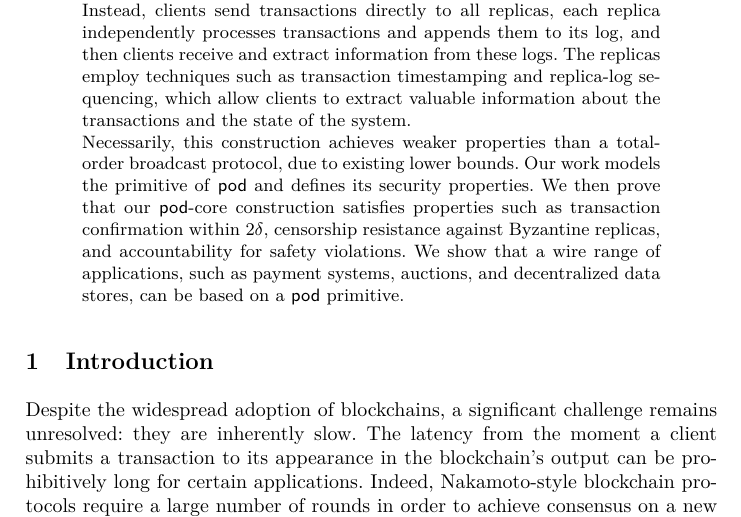
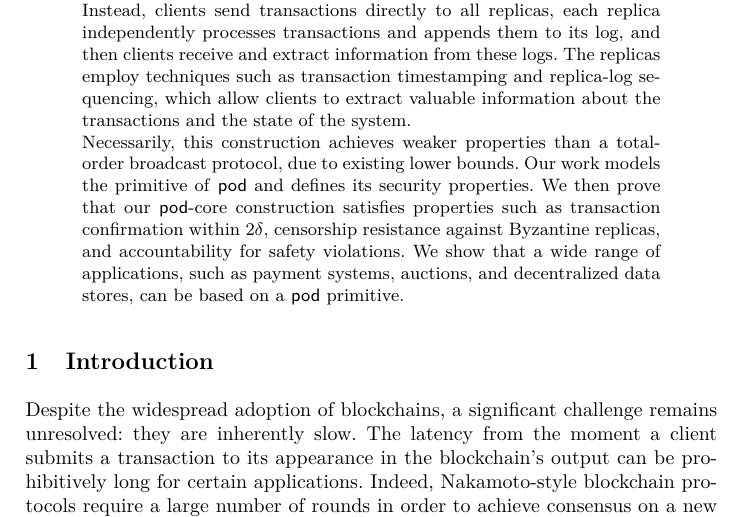
Before and after one commit to commonprefix/pod-paper, a LaTeX paper (main.tex, which reads abstract.tex): part of page 1 of 26, cut so that both start at the same text. Compiled offline with XeLaTeX; a LaTeX package or settings file that is missing is left out.

Commit message:
typo abstract

```diff
--- a/abstract.tex
+++ b/abstract.tex
@@ -7,7 +7,7 @@ The replicas employ techniques such as transaction timestamping and replica-log
 Necessarily, this construction achieves weaker properties than a total-order broadcast protocol, due to existing lower bounds.
 Our work models the primitive of \podtm and defines its security properties.
 We then prove that our \podtm-core construction satisfies properties such as transaction confirmation within $2\delta$, censorship resistance against Byzantine replicas, and accountability for safety violations.
-We show that a wire range of applications, such as payment systems, auctions, and decentralized data stores, can be based on a \podtm primitive.
+We show that a wide range of applications, such as payment systems, auctions, and decentralized data stores, can be based on a \podtm primitive.
 
 %OLD
 % Recent research shows many consensus applications do not require total order, even though they are usually realized on top of totally-ordered public ledgers. For example, for the double-spending problem in payments it suffices if a total order is only imposed within each user's set of transactions. For some applications not even this property is required. In a distributed auction, an auctioneer reads bids from the ledger at a prescribed \emph{deadline} and announces the winner according to the auction mechanism (\textit{e.g.}, highest bid wins). In this case, the order of bids does not matter, as long as the auctioneer cannot censor bids from parties who placed their bids \emph{before} the deadline.
```
